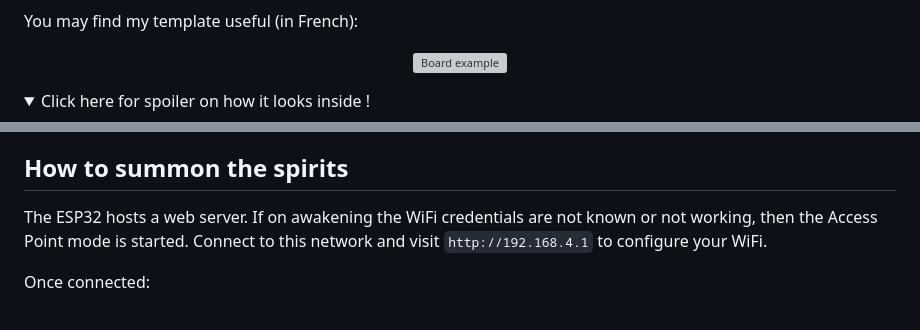
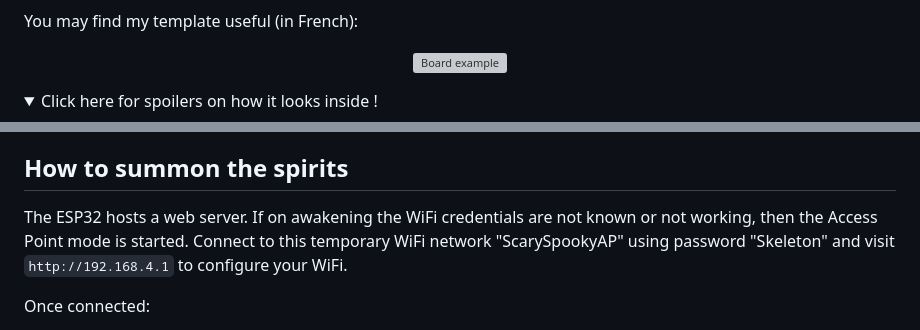
Before and after one commit to vtalpaert/ouija-esp32, a Markdown page: README.md, 2 parts joined by grey strips. GitHub-like rendering; folded sections open; grey boxes are pictures that could not be loaded.

Commit message:
add AP info

```diff
--- a/README.md
+++ b/README.md
@@ -39,7 +39,7 @@ You may find my template useful (in French):
 </p>
 
 <details>
-<summary>Click here for spoiler on how it looks inside !</summary>
+<summary>Click here for spoilers on how it looks inside !</summary>
 
 <p align="center">
 <img src="media/ouija_inside.jpeg" alt="Inside" width="50%" height="auto">
@@ -77,7 +77,7 @@ Text matching is fully case-insensitive.
 
 ## How to summon the spirits
 
-The ESP32 hosts a web server. If on awakening the WiFi credentials are not known or not working, then the Access Point mode is started. Connect to this network and visit `http://192.168.4.1` to configure your WiFi.
+The ESP32 hosts a web server. If on awakening the WiFi credentials are not known or not working, then the Access Point mode is started. Connect to this temporary WiFi network "ScarySpookyAP" using password "Skeleton" and visit `http://192.168.4.1` to configure your WiFi.
 
 Once connected:
 
```
